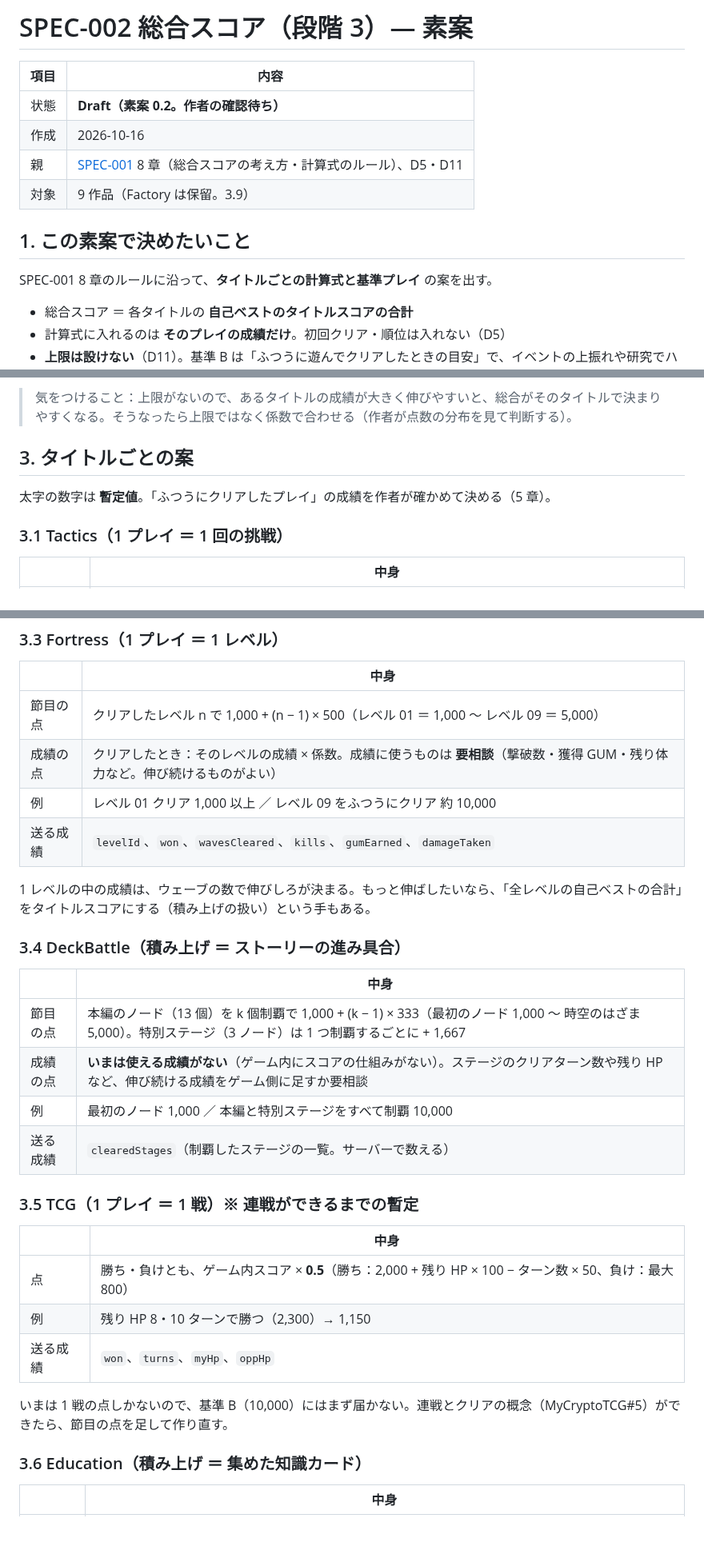
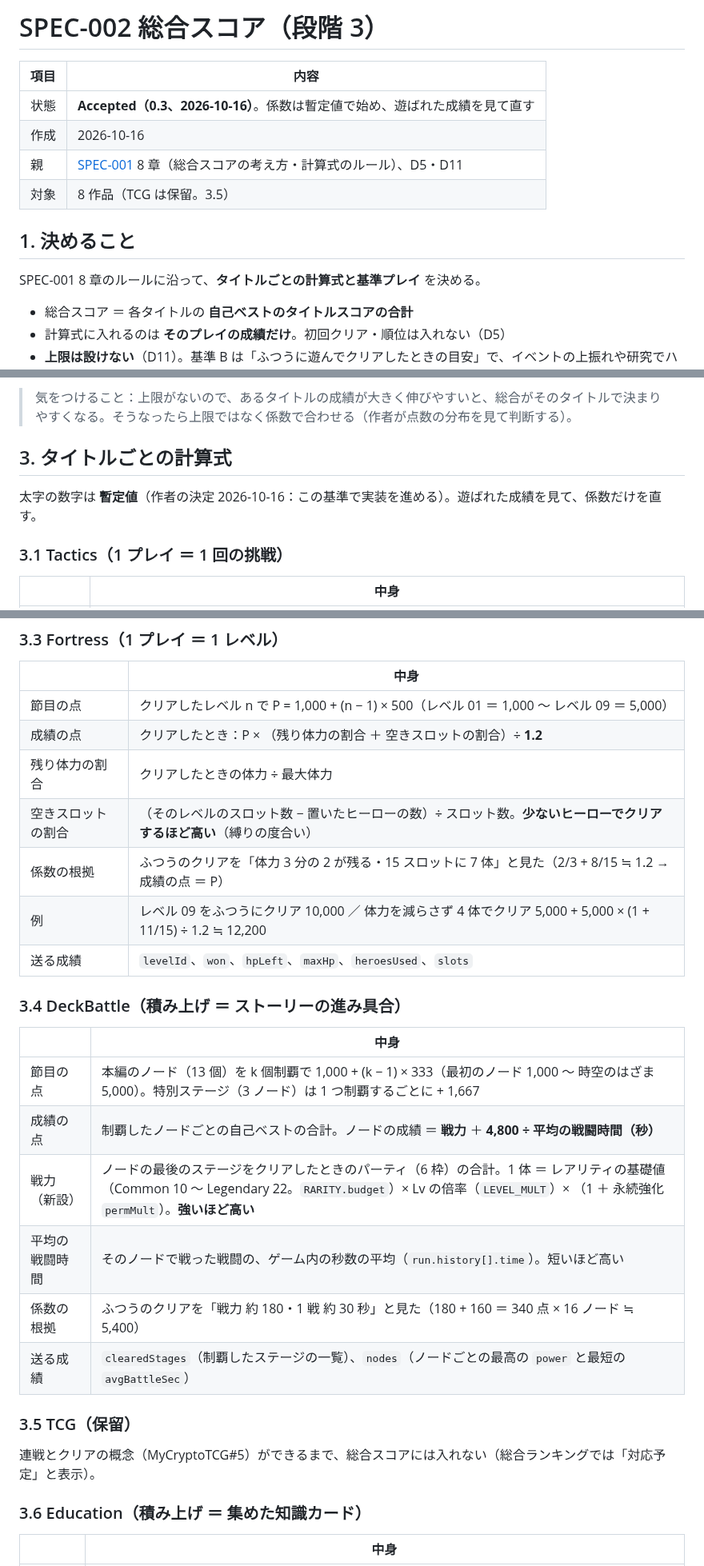
Before and after one commit to bearko/MyCryptoPortfolio, a Markdown page: docs/specs/SPEC-002-total-score.md, 3 parts joined by grey strips. Shown at 80% size. Rendered like a GitHub page; blank space fills up the shorter version.

```diff
--- a/docs/specs/SPEC-002-total-score.md
+++ b/docs/specs/SPEC-002-total-score.md
@@ -1,15 +1,15 @@
-# SPEC-002 総合スコア（段階 3）— 素案
+# SPEC-002 総合スコア（段階 3）
 
 | 項目 | 内容 |
 |---|---|
-| 状態 | **Draft（素案 0.2。作者の確認待ち）** |
+| 状態 | **Accepted（0.3、2026-10-16）**。係数は暫定値で始め、遊ばれた成績を見て直す |
 | 作成 | 2026-10-16 |
 | 親 | [SPEC-001](SPEC-001-bearko-games-platform.md) 8 章（総合スコアの考え方・計算式のルール）、D5・D11 |
-| 対象 | 9 作品（Factory は保留。3.9） |
+| 対象 | 8 作品（TCG は保留。3.5） |
 
-## 1. この素案で決めたいこと
+## 1. 決めること
 
-SPEC-001 8 章のルールに沿って、**タイトルごとの計算式と基準プレイ** の案を出す。
+SPEC-001 8 章のルールに沿って、**タイトルごとの計算式と基準プレイ** を決める。
 
 - 総合スコア ＝ 各タイトルの **自己ベストのタイトルスコアの合計**
 - 計算式に入れるのは **そのプレイの成績だけ**。初回クリア・順位は入れない（D5）
@@ -30,9 +30,9 @@ SPEC-001 8 章のルールに沿って、**タイトルごとの計算式と基
 
 > 気をつけること：上限がないので、あるタイトルの成績が大きく伸びやすいと、総合がそのタイトルで決まりやすくなる。そうなったら上限ではなく係数で合わせる（作者が点数の分布を見て判断する）。
 
-## 3. タイトルごとの案
+## 3. タイトルごとの計算式
 
-太字の数字は **暫定値**。「ふつうにクリアしたプレイ」の成績を作者が確かめて決める（5 章）。
+太字の数字は **暫定値**（作者の決定 2026-10-16：この基準で実装を進める）。遊ばれた成績を見て、係数だけを直す。
 
 ### 3.1 Tactics（1 プレイ ＝ 1 回の挑戦）
 
@@ -58,31 +58,28 @@ SPEC-001 8 章のルールに沿って、**タイトルごとの計算式と基
 
 | | 中身 |
 |---|---|
-| 節目の点 | クリアしたレベル n で 1,000 + (n − 1) × 500（レベル 01 ＝ 1,000 〜 レベル 09 ＝ 5,000） |
-| 成績の点 | クリアしたとき：そのレベルの成績 × 係数。成績に使うものは **要相談**（撃破数・獲得 GUM・残り体力など。伸び続けるものがよい） |
-| 例 | レベル 01 クリア 1,000 以上 ／ レベル 09 をふつうにクリア 約 10,000 |
-| 送る成績 | `levelId`、`won`、`wavesCleared`、`kills`、`gumEarned`、`damageTaken` |
-
-1 レベルの中の成績は、ウェーブの数で伸びしろが決まる。もっと伸ばしたいなら、「全レベルの自己ベストの合計」をタイトルスコアにする（積み上げの扱い）という手もある。
+| 節目の点 | クリアしたレベル n で P = 1,000 + (n − 1) × 500（レベル 01 ＝ 1,000 〜 レベル 09 ＝ 5,000） |
+| 成績の点 | クリアしたとき：P × （残り体力の割合 ＋ 空きスロットの割合）÷ **1.2** |
+| 残り体力の割合 | クリアしたときの体力 ÷ 最大体力 |
+| 空きスロットの割合 | （そのレベルのスロット数 − 置いたヒーローの数）÷ スロット数。**少ないヒーローでクリアするほど高い**（縛りの度合い） |
+| 係数の根拠 | ふつうのクリアを「体力 3 分の 2 が残る・15 スロットに 7 体」と見た（2/3 + 8/15 ≒ 1.2 → 成績の点 ＝ P） |
+| 例 | レベル 09 をふつうにクリア 10,000 ／ 体力を減らさず 4 体でクリア 5,000 + 5,000 × (1 + 11/15) ÷ 1.2 ≒ 12,200 |
+| 送る成績 | `levelId`、`won`、`hpLeft`、`maxHp`、`heroesUsed`、`slots` |
 
 ### 3.4 DeckBattle（積み上げ ＝ ストーリーの進み具合）
 
 | | 中身 |
 |---|---|
 | 節目の点 | 本編のノード（13 個）を k 個制覇で 1,000 + (k − 1) × 333（最初のノード 1,000 〜 時空のはざま 5,000）。特別ステージ（3 ノード）は 1 つ制覇するごとに + 1,667 |
-| 成績の点 | **いまは使える成績がない**（ゲーム内にスコアの仕組みがない）。ステージのクリアターン数や残り HP など、伸び続ける成績をゲーム側に足すか要相談 |
-| 例 | 最初のノード 1,000 ／ 本編と特別ステージをすべて制覇 10,000 |
-| 送る成績 | `clearedStages`（制覇したステージの一覧。サーバーで数える） |
+| 成績の点 | 制覇したノードごとの自己ベストの合計。ノードの成績 ＝ **戦力** ＋ **4,800 ÷ 平均の戦闘時間（秒）** |
+| 戦力（新設） | ノードの最後のステージをクリアしたときのパーティ（6 枠）の合計。1 体 ＝ レアリティの基礎値（Common 10 〜 Legendary 22。`RARITY.budget`）× Lv の倍率（`LEVEL_MULT`）× （1 ＋ 永続強化 `permMult`）。**強いほど高い** |
+| 平均の戦闘時間 | そのノードで戦った戦闘の、ゲーム内の秒数の平均（`run.history[].time`）。短いほど高い |
+| 係数の根拠 | ふつうのクリアを「戦力 約 180・1 戦 約 30 秒」と見た（180 + 160 ＝ 340 点 × 16 ノード ≒ 5,400） |
+| 送る成績 | `clearedStages`（制覇したステージの一覧）、`nodes`（ノードごとの最高の `power` と最短の `avgBattleSec`） |
 
-### 3.5 TCG（1 プレイ ＝ 1 戦）※ 連戦ができるまでの暫定
+### 3.5 TCG（保留）
 
-| | 中身 |
-|---|---|
-| 点 | 勝ち・負けとも、ゲーム内スコア × **0.5**（勝ち：2,000 + 残り HP × 100 − ターン数 × 50、負け：最大 800） |
-| 例 | 残り HP 8・10 ターンで勝つ（2,300）→ 1,150 |
-| 送る成績 | `won`、`turns`、`myHp`、`oppHp` |
-
-いまは 1 戦の点しかないので、基準 B（10,000）にはまず届かない。連戦とクリアの概念（MyCryptoTCG#5）ができたら、節目の点を足して作り直す。
+連戦とクリアの概念（MyCryptoTCG#5）ができるまで、総合スコアには入れない（総合ランキングでは「対応予定」と表示）。
 
 ### 3.6 Education（積み上げ ＝ 集めた知識カード）
 
```
Also changed, not shown: other parts of docs/specs/SPEC-002-total-score.md (+29 -12 lines).
